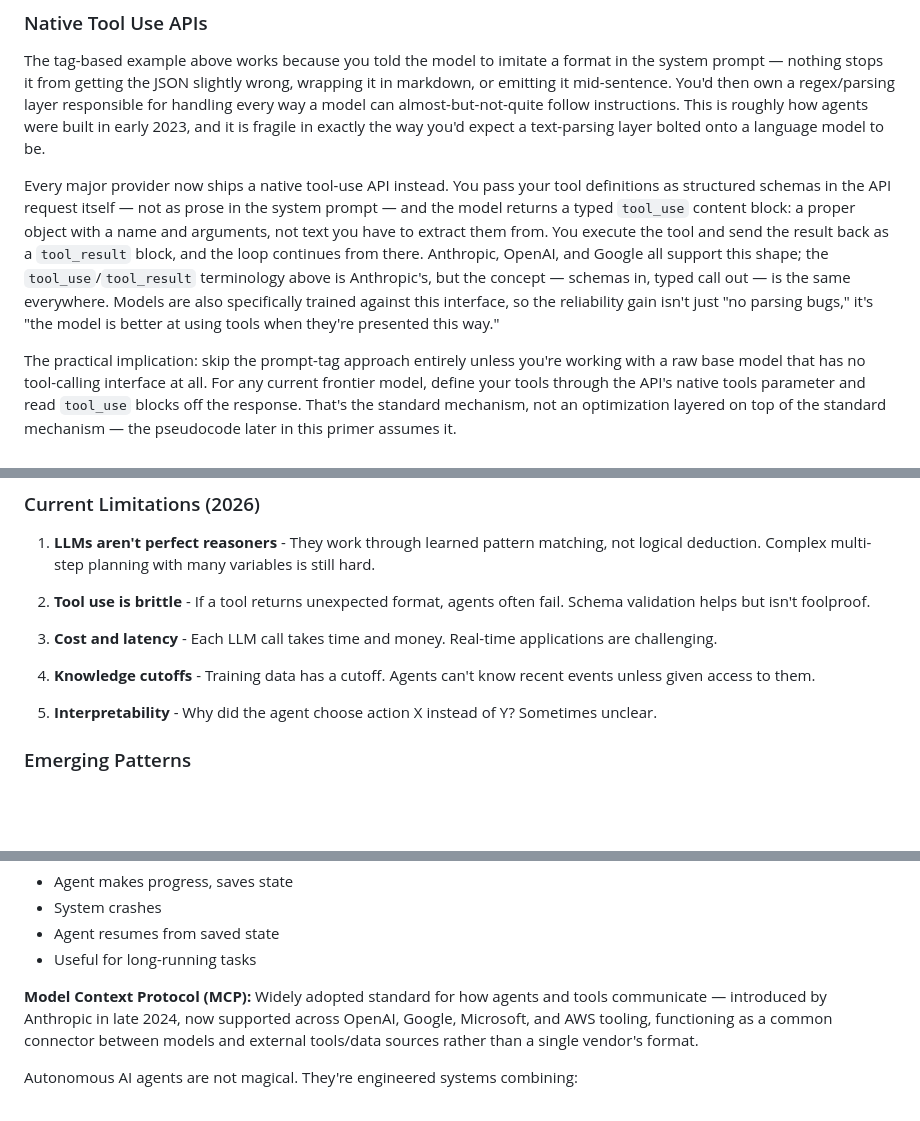
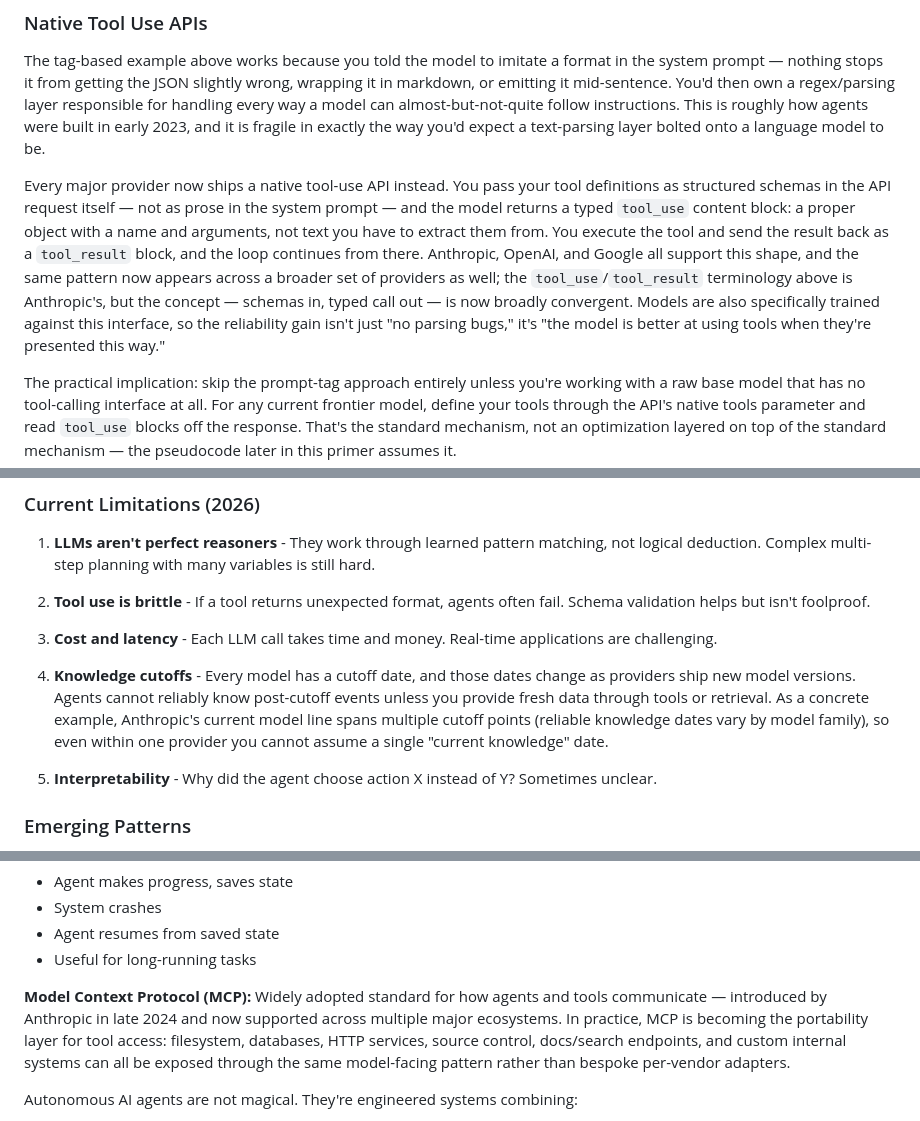
Before and after one commit to kaybenleroll/ai_assisted_research, a Markdown page: building_ai_agents/ai_agents_comprehensive_primer.md, 3 parts joined by grey strips. GitHub-like rendering; blank space fills up the shorter version.

```diff
--- a/building_ai_agents/ai_agents_comprehensive_primer.md
+++ b/building_ai_agents/ai_agents_comprehensive_primer.md
@@ -123,7 +125,7 @@ This loop repeats until the LLM says the task is complete.
 
 The tag-based example above works because you told the model to imitate a format in the system prompt — nothing stops it from getting the JSON slightly wrong, wrapping it in markdown, or emitting it mid-sentence. You'd then own a regex/parsing layer responsible for handling every way a model can almost-but-not-quite follow instructions. This is roughly how agents were built in early 2023, and it is fragile in exactly the way you'd expect a text-parsing layer bolted onto a language model to be.
 
-Every major provider now ships a native tool-use API instead. You pass your tool definitions as structured schemas in the API request itself — not as prose in the system prompt — and the model returns a typed `tool_use` content block: a proper object with a name and arguments, not text you have to extract them from. You execute the tool and send the result back as a `tool_result` block, and the loop continues from there. Anthropic, OpenAI, and Google all support this shape; the `tool_use`/`tool_result` terminology above is Anthropic's, but the concept — schemas in, typed call out — is the same everywhere. Models are also specifically trained against this interface, so the reliability gain isn't just "no parsing bugs," it's "the model is better at using tools when they're presented this way."
+Every major provider now ships a native tool-use API instead. You pass your tool definitions as structured schemas in the API request itself — not as prose in the system prompt — and the model returns a typed `tool_use` content block: a proper object with a name and arguments, not text you have to extract them from. You execute the tool and send the result back as a `tool_result` block, and the loop continues from there. Anthropic, OpenAI, and Google all support this shape, and the same pattern now appears across a broader set of providers as well; the `tool_use`/`tool_result` terminology above is Anthropic's, but the concept — schemas in, typed call out — is now broadly convergent. Models are also specifically trained against this interface, so the reliability gain isn't just "no parsing bugs," it's "the model is better at using tools when they're presented this way."
 
 The practical implication: skip the prompt-tag approach entirely unless you're working with a raw base model that has no tool-calling interface at all. For any current frontier model, define your tools through the API's native tools parameter and read `tool_use` blocks off the response. That's the standard mechanism, not an optimization layered on top of the standard mechanism — the pseudocode later in this primer assumes it.
 
@@ -943,7 +957,7 @@ That is already a meaningful business win.
 
 3. **Cost and latency** - Each LLM call takes time and money. Real-time applications are challenging.
 
-4. **Knowledge cutoffs** - Training data has a cutoff. Agents can't know recent events unless given access to them.
+4. **Knowledge cutoffs** - Every model has a cutoff date, and those dates change as providers ship new model versions. Agents cannot reliably know post-cutoff events unless you provide fresh data through tools or retrieval. As a concrete example, Anthropic's current model line spans multiple cutoff points (reliable knowledge dates vary by model family), so even within one provider you cannot assume a single "current knowledge" date.
 
 5. **Interpretability** - Why did the agent choose action X instead of Y? Sometimes unclear.
 
@@ -971,7 +985,7 @@ That is already a meaningful business win.
 - Agent resumes from saved state
 - Useful for long-running tasks
 
-**Model Context Protocol (MCP):** Widely adopted standard for how agents and tools communicate — introduced by Anthropic in late 2024, now supported across OpenAI, Google, Microsoft, and AWS tooling, functioning as a common connector between models and external tools/data sources rather than a single vendor's format.
+**Model Context Protocol (MCP):** Widely adopted standard for how agents and tools communicate — introduced by Anthropic in late 2024 and now supported across multiple major ecosystems. In practice, MCP is becoming the portability layer for tool access: filesystem, databases, HTTP services, source control, docs/search endpoints, and custom internal systems can all be exposed through the same model-facing pattern rather than bespoke per-vendor adapters.
 
 Autonomous AI agents are not magical. They're engineered systems combining:
 
```
Also changed, not shown: other parts of building_ai_agents/ai_agents_comprehensive_primer.md (+20 -6 lines).
